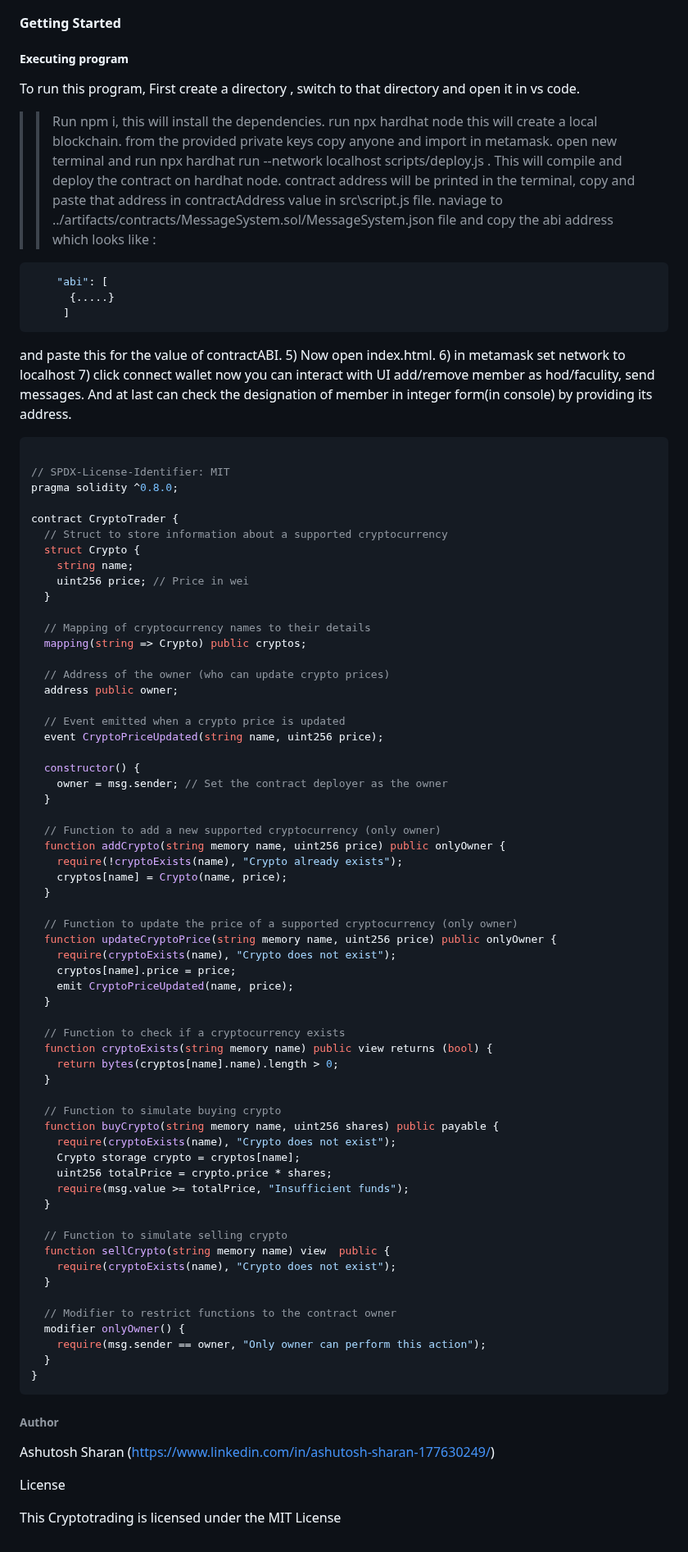
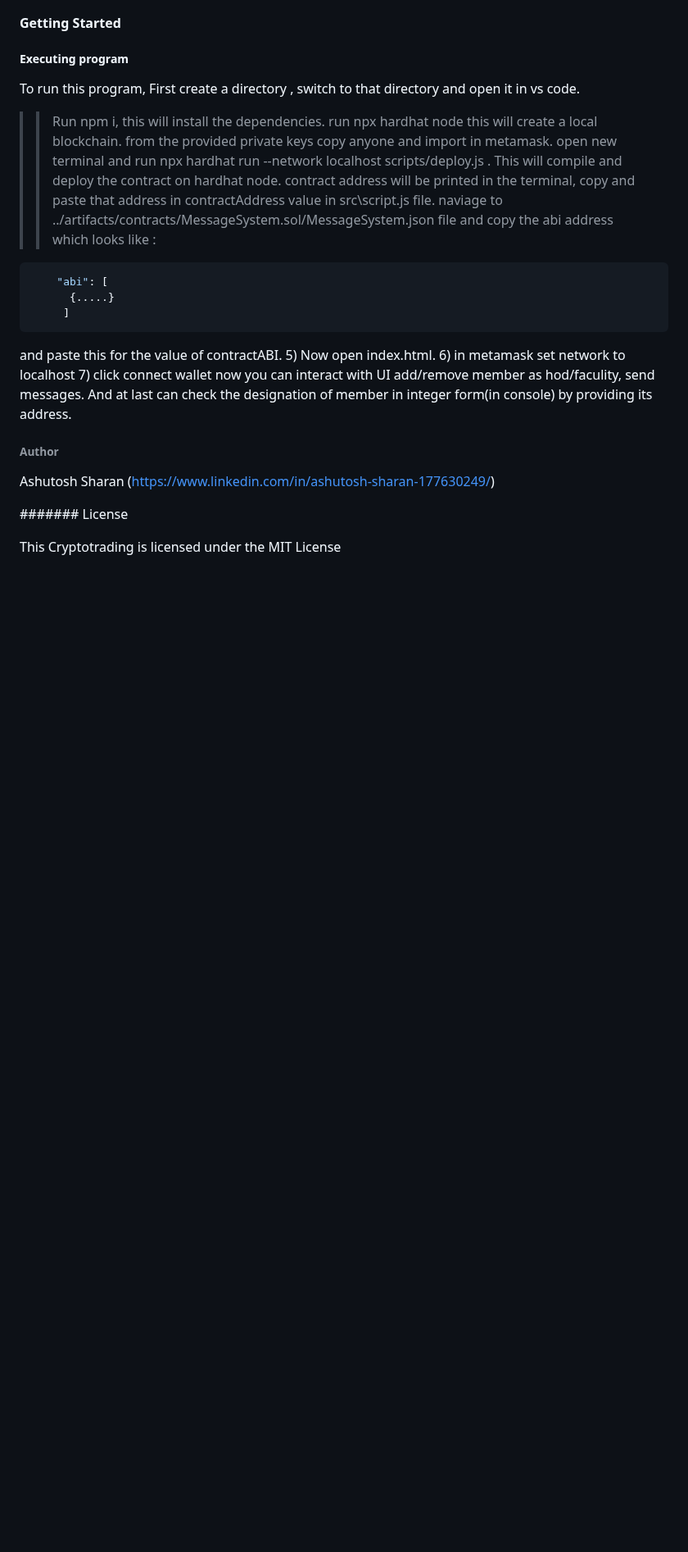
Before and after one commit to ashutoshsharan2003/ETH-AVAX---Smart-Contract-Management-, a Markdown page: README.md, the part around the change. Shown at 82% size. GitHub-like rendering; blank space fills up the shorter version.

`````diff
--- a/README.md
+++ b/README.md
@@ -50,73 +50,11 @@ To run this program, First create a directory , switch to that directory and ope
 
 and paste this for the value of contractABI. 5) Now open index.html. 6) in metamask set network to localhost 7) click connect wallet now you can interact with UI add/remove member as hod/faculity, send messages. And at last can check the designation of member in integer form(in console) by providing its address.
 
-```javascript
-
-// SPDX-License-Identifier: MIT
-pragma solidity ^0.8.0;
-
-contract CryptoTrader {
-  // Struct to store information about a supported cryptocurrency
-  struct Crypto {
-    string name;
-    uint256 price; // Price in wei
-  }
-
-  // Mapping of cryptocurrency names to their details
-  mapping(string => Crypto) public cryptos;
-
-  // Address of the owner (who can update crypto prices)
-  address public owner;
-
-  // Event emitted when a crypto price is updated
-  event CryptoPriceUpdated(string name, uint256 price);
-
-  constructor() {
-    owner = msg.sender; // Set the contract deployer as the owner
-  }
-
-  // Function to add a new supported cryptocurrency (only owner)
-  function addCrypto(string memory name, uint256 price) public onlyOwner {
-    require(!cryptoExists(name), "Crypto already exists");
-    cryptos[name] = Crypto(name, price);
-  }
-
-  // Function to update the price of a supported cryptocurrency (only owner)
-  function updateCryptoPrice(string memory name, uint256 price) public onlyOwner {
-    require(cryptoExists(name), "Crypto does not exist");
-    cryptos[name].price = price;
-    emit CryptoPriceUpdated(name, price);
-  }
-
-  // Function to check if a cryptocurrency exists
-  function cryptoExists(string memory name) public view returns (bool) {
-    return bytes(cryptos[name].name).length > 0;
-  }
-
-  // Function to simulate buying crypto
-  function buyCrypto(string memory name, uint256 shares) public payable {
-    require(cryptoExists(name), "Crypto does not exist");
-    Crypto storage crypto = cryptos[name];
-    uint256 totalPrice = crypto.price * shares;
-    require(msg.value >= totalPrice, "Insufficient funds");
-  }
-
-  // Function to simulate selling crypto
-  function sellCrypto(string memory name) view  public {
-    require(cryptoExists(name), "Crypto does not exist");
-  }
-
-  // Modifier to restrict functions to the contract owner
-  modifier onlyOwner() {
-    require(msg.sender == owner, "Only owner can perform this action");
-  }
-}
-````
 
 ###### Author
 Ashutosh Sharan
 (https://www.linkedin.com/in/ashutosh-sharan-177630249/)
 
-License
+####### License
 
 This Cryptotrading is licensed under the MIT License
`````
